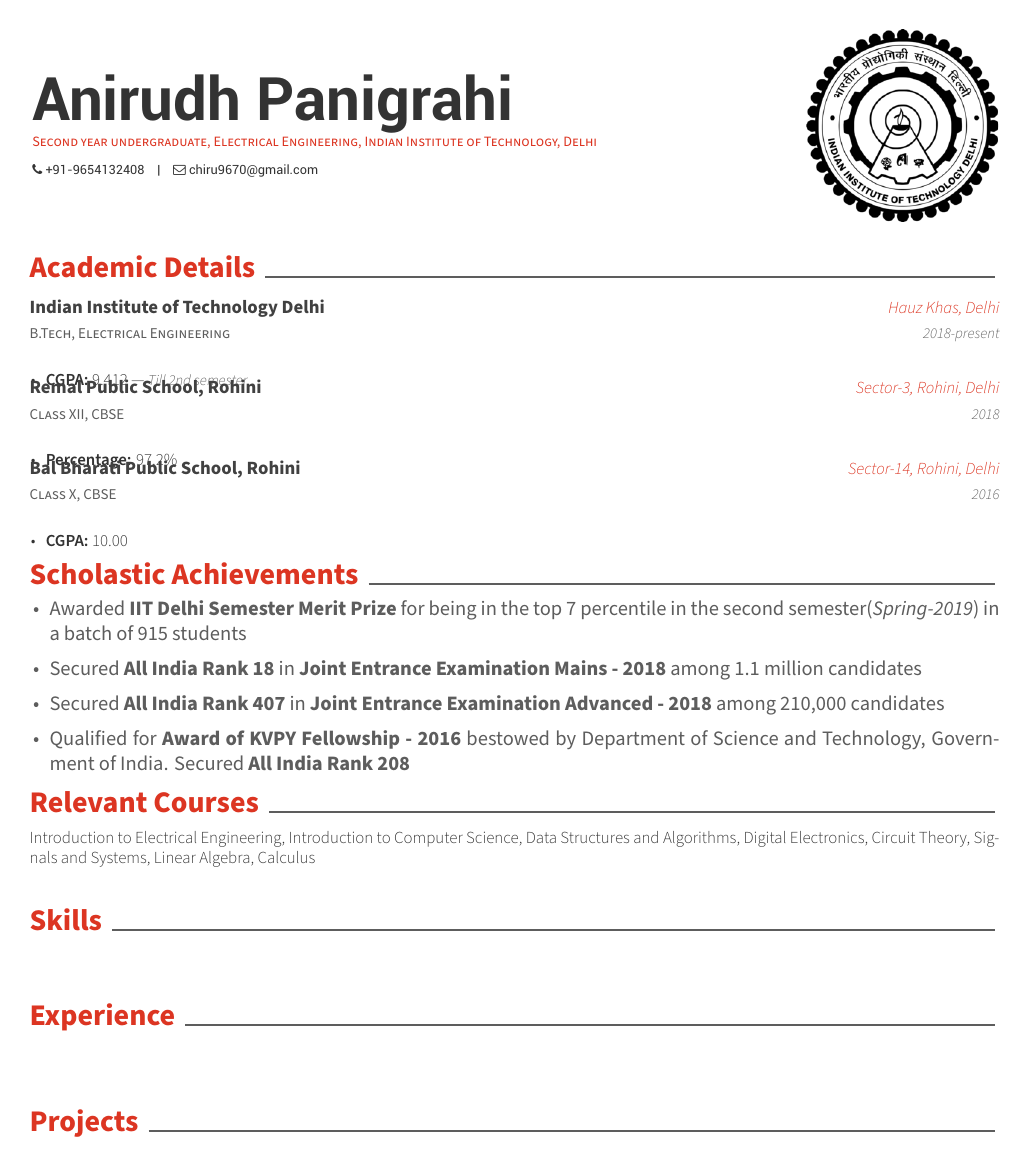
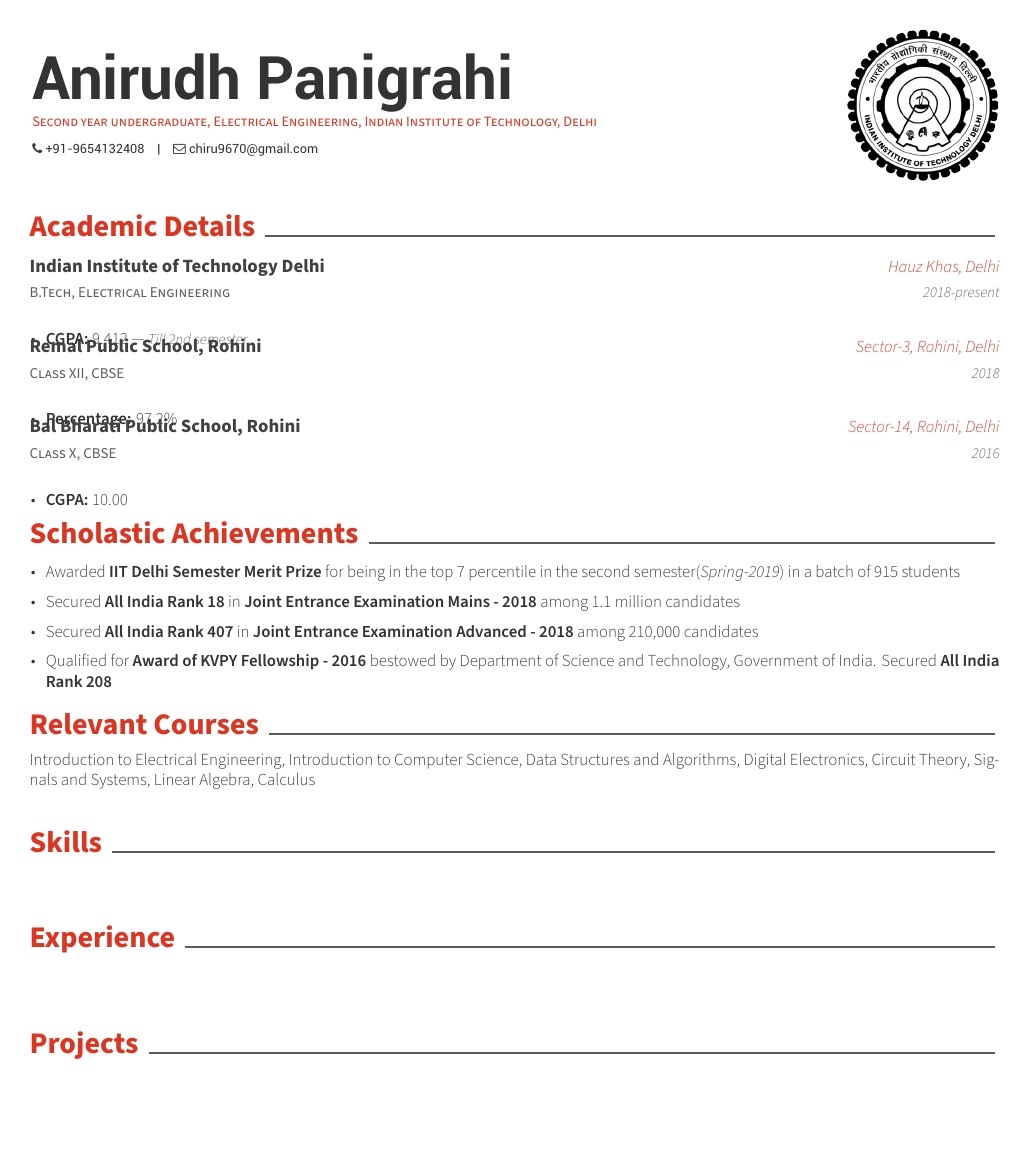
Before and after one commit to chiru9670/My-CV, a LaTeX CV (resume.tex, which reads awesome-cv.cls, resume/scholastic.tex): the whole page. Compiled offline with XeLaTeX.

Commit message:
Regularize some code(with fonts)

```diff
--- a/awesome-cv.cls
+++ b/awesome-cv.cls
@@ -361,7 +361,7 @@
     \ifthenelse{\isundefined{\@photo}}{}{%
       \newlength{\photodim}
       \ifthenelse{\equal{\@photoshape}{circle}}%
-        {\setlength{\photodim}{1.3cm}}%
+        {\setlength{\photodim}{1cm}}%
         {\setlength{\photodim}{1.8cm}}%
       \ifthenelse{\equal{\@photoedge}{edge}}%
         {\def\@photoborder{darkgray}}%
--- a/resume.tex
+++ b/resume.tex
@@ -65,7 +65,7 @@
 
 \mobile{+91-9654132408}
 \email{chiru9670@gmail.com}
-\photo[rectangle,noedge,right]{IITD.png}
+\photo[circle,noedge,right]{IITD.png}
 % \homepage{homepage}
 %\github{junhaodong}
 %\linkedin{junhaodong}
--- a/resume/scholastic.tex
+++ b/resume/scholastic.tex
@@ -1,6 +1,9 @@
 \cvsection{Scholastic Achievements}
 
 \begin{cventries}
+    \cventry{}{}{}{}
+    {
+        \vspace{-5.0mm}
         \begin{cvitems}
             \item{Awarded \textbf{IIT Delhi Semester Merit Prize} for being in the top 7 percentile in the second semester(\textit{Spring-2019}) in a batch of 915 students}
             \vspace{5pt}
```
Also changed, not shown: resume/scholastic.tex (1 more changed lines). Lines whose indentation alone changed are shown as unchanged.
